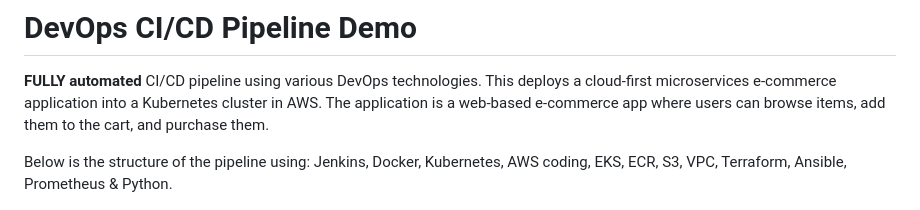
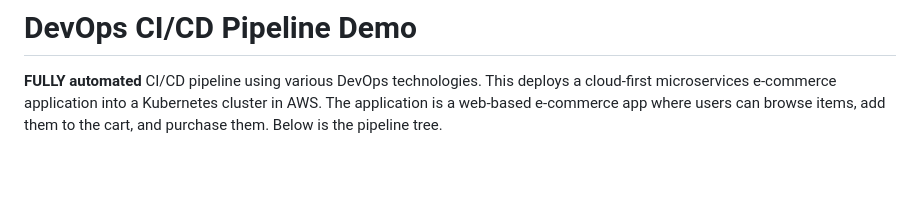
Before and after one commit to madzumo/DevOps-Pipeline, a Markdown page: README.md, the part around the change. Rendered like a GitHub page; blank space fills up the shorter version.

```diff
--- a/README.md
+++ b/README.md
@@ -2,9 +2,7 @@
 
 **FULLY automated** CI/CD pipeline using various DevOps technologies.
 This deploys a cloud-first microservices e-commerce application into a Kubernetes cluster in AWS. The application is a web-based e-commerce app where users can
-browse items, add them to the cart, and purchase them.
-
-Below is the structure of the pipeline using: Jenkins, Docker, Kubernetes, AWS coding, EKS, ECR, S3, VPC, Terraform, Ansible, Prometheus & Python.
+browse items, add them to the cart, and purchase them. Below is the pipeline tree.
 
 ![pipeline layout](media/pipeline2.jpg)
 
```
